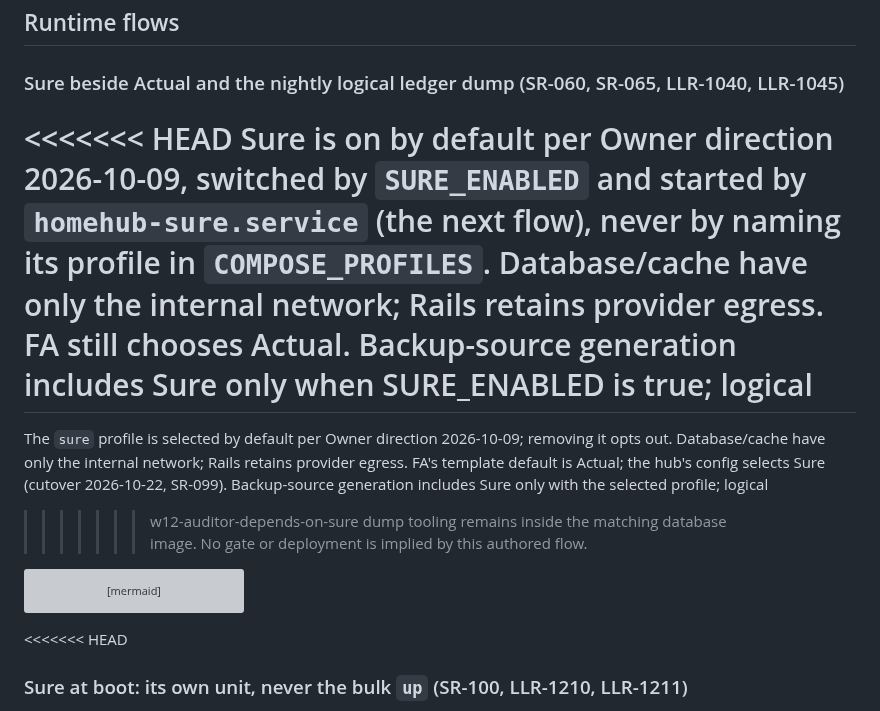
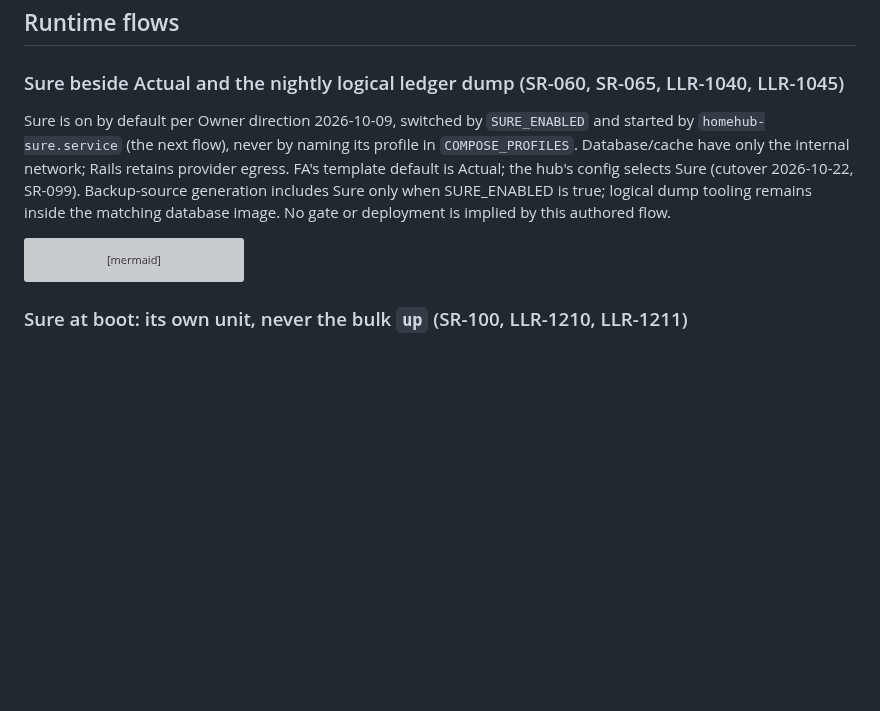
Before and after one commit to diytechy/MiniPC-Deployer, a Markdown page: docs/architecture.md, the part around one of its changes. GitHub-like rendering; blank space fills up the shorter version; grey boxes are pictures that could not be loaded.

Commit message:
architecture.md: resolve the conflict markers committed by the w12-auditor-depends-on-sure merge (f9833d1)
The coordinator's resolver failed an assertion, so the file was left
conflicted and was committed with its markers. Resolved: the Sure-profile
paragraph combines both sides (Sure is started by homehub-sure.service and
SURE_ENABLED; FA's template default is Actual and the hub's config selects
Sure), and both runtime-flow sections are kept (Sure at boot, SR-100;
what Finance-Auditor waits for, SR-099).

Co-Authored-By: Claude Opus 5.5 <noreply@anthropic.com>

````diff
--- a/docs/architecture.md
+++ b/docs/architecture.md
@@ -204,19 +204,12 @@ The honest ledger of what has and has not been exercised is
 
 ### Sure beside Actual and the nightly logical ledger dump (SR-060, SR-065, LLR-1040, LLR-1045)
 
-<<<<<<< HEAD
 Sure is on by default per Owner direction 2026-10-09, switched by
 `SURE_ENABLED` and started by `homehub-sure.service` (the next flow), never by
 naming its profile in `COMPOSE_PROFILES`. Database/cache have only the
-internal network; Rails retains provider egress. FA still chooses Actual.
-Backup-source generation includes Sure only when SURE_ENABLED is true; logical
-=======
-The `sure` profile is selected by default per Owner direction 2026-10-09;
-removing it opts out. Database/cache have only the
 internal network; Rails retains provider egress. FA's template default is
 Actual; the hub's config selects Sure (cutover 2026-10-22, SR-099).
-Backup-source generation includes Sure only with the selected profile; logical
->>>>>>> w12-auditor-depends-on-sure
+Backup-source generation includes Sure only when SURE_ENABLED is true; logical
 dump tooling remains inside the matching database image. No gate or deployment
 is implied by this authored flow.
 
@@ -264,7 +257,6 @@ sequenceDiagram
     Note over Backup,Drive: NEVER-OFFSITE; structural checks are not a restore
 ```
 
-<<<<<<< HEAD
 ### Sure at boot: its own unit, never the bulk `up` (SR-100, LLR-1210, LLR-1211)
 
 What blocks on what is the point of this flow: firstboot's bulk `up -d` names
````
Also changed, not shown: other parts of docs/architecture.md (+1 -2 lines).
